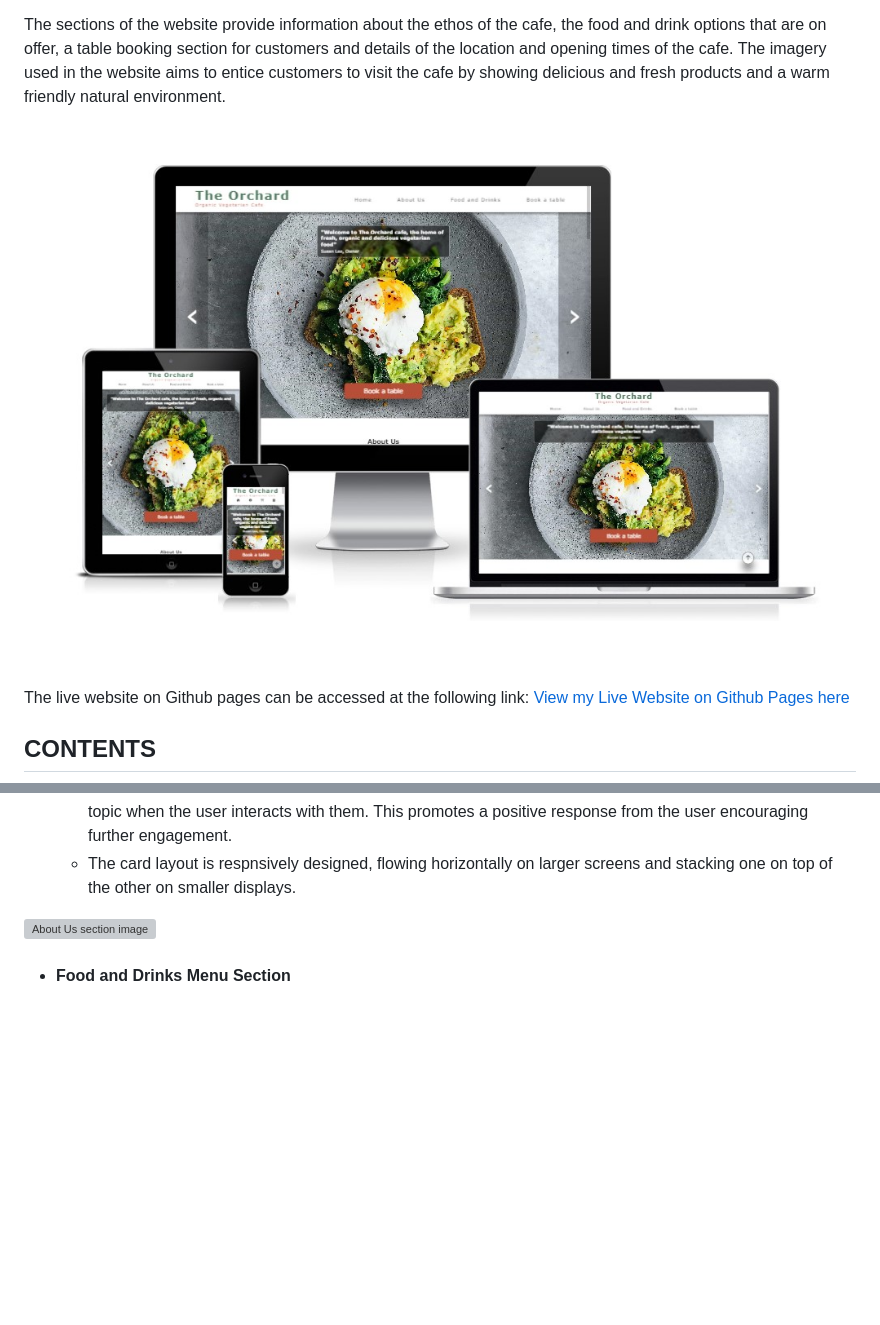
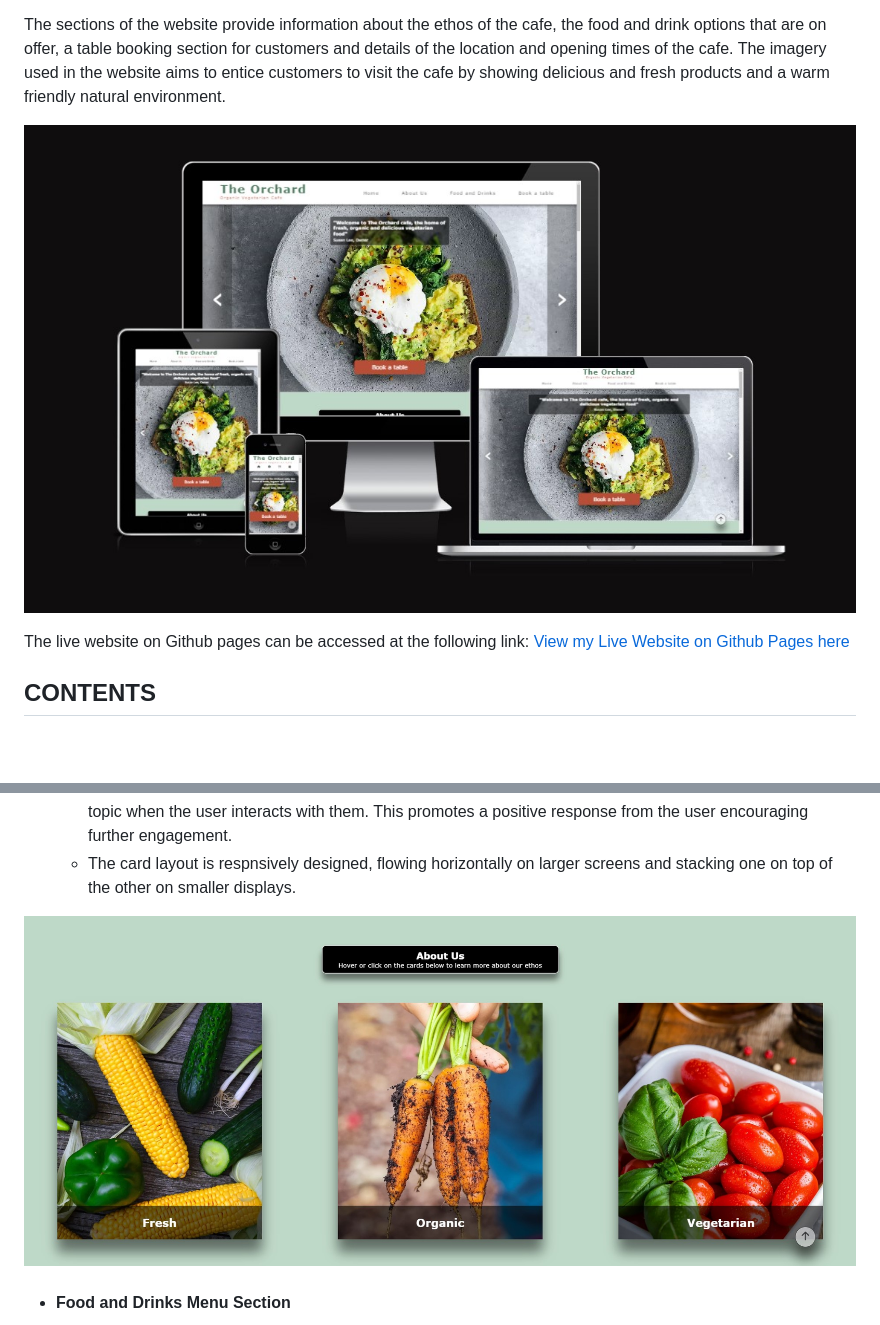
Before and after one commit to Christo107/CI-PP-01, a Markdown page: README.md, 2 parts joined by grey strips. Drawn GitHub-style; pictures changed too: assets/images/Readme-images/About-Us-section.jpg (added), assets/images/Readme-images/AmIresponsive-screenshot-2.jpg (added); blank space fills up the shorter version; grey boxes are pictures that could not be loaded.

Commit message:
Update amiresponsive screenshot and about us section due to styling changes

```diff
--- a/README.md
+++ b/README.md
@@ -3,7 +3,7 @@ This website was designed and developed to provide information on the fictional
 
 The sections of the website provide information about the ethos of the cafe, the food and drink options that are on offer, a table booking section for customers and details of the location and opening times of the cafe. The imagery used in the website aims to entice customers to visit the cafe by showing delicious and fresh products and a warm friendly natural environment.
 
-![Responsive Mockup](./assets/images/Readme-images/AmIresponsive-screenshot-1.jpg)
+![Responsive Mockup](./assets/images/Readme-images/AmIresponsive-screenshot-2.jpg)
 
 The live website on Github pages can be accessed at the following link: [View my Live Website on Github Pages here](https://christo107.github.io/CI-PP-01/)
 
@@ -59,7 +59,7 @@ The live website on Github pages can be accessed at the following link: [View my
     - This section contains three image card items with headings Fresh, Organic and Vegetarian, the three key features that the cafe would like to emphasise about the food options available. There is a hover (click on Mobile) interaction on each card with a pleasant slide transition that reveals further information about each topic when the user interacts with them. This promotes a positive response from the user encouraging further engagement.
     - The card layout is respnsively designed, flowing horizontally on larger screens and stacking one on top of the other on smaller displays.
 
-![About Us section image](./assets/images/Readme-images/About-Us.jpg)
+![About Us section image](./assets/images/Readme-images/About-Us-section.jpg)
 
 - #### **Food and Drinks Menu Section**
     - This section consists of three menus - Breakfast, Brunch and Drinks. Rather than trying to squeeze all three on the page at the same time, I used a tab layout which allows the user to select the menu they are interested in, and avoids cluttering the section with too much information which might lead to cognitive overload on the part of the user.
```
Also changed, not shown: 1 other file.
